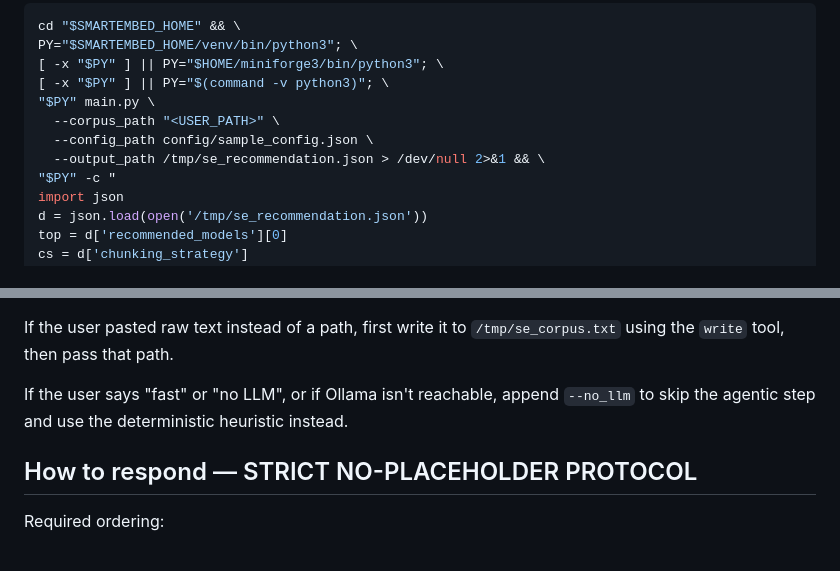
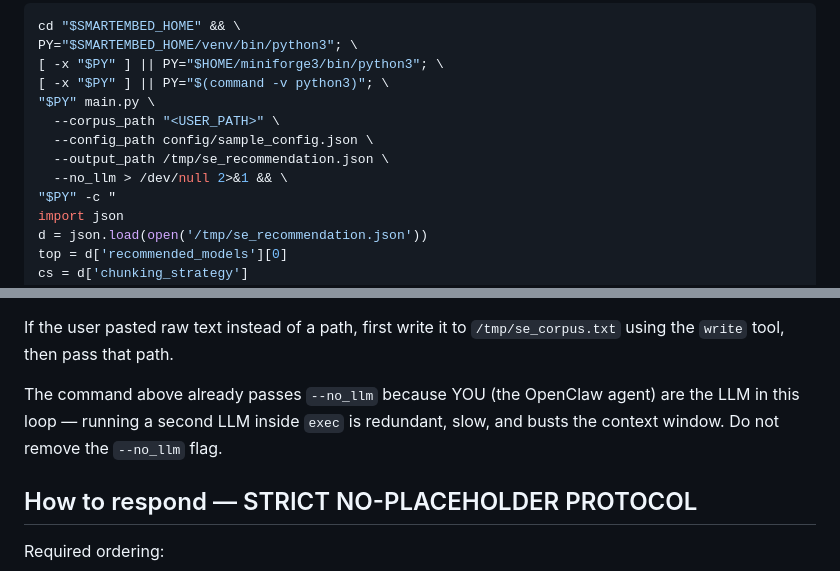
Before and after one commit to varneya/SmartEmbedAgent, a Markdown page: integrations/openclaw/SKILL.md, 2 parts joined by grey strips. Drawn GitHub-style.

Commit message:
Always pass --no_llm in openclaw skill: avoid double-LLM context blowup
Testing on the india-2w corpus revealed contextManagement.lastTurnCompactions=2
during a single skill invocation: the OpenClaw agent (qwen2.5:32b) called
exec, which transitively spun up SmartEmbedAgent's Ollama-based reasoning
agent (also via langchain), running a SECOND ~30s LLM loop inside the first.
The combined latency + intermediate output triggered context compaction
inside OpenClaw mid-turn, which severed the assistant's follow-up reply
and left the chat user with only a 'still running' placeholder.

Add --no_llm to the canonical skill command. Rationale documented in the
skill body: in the OpenClaw integration, OpenClaw IS the LLM. Running a
second LLM inside exec is redundant. The deterministic heuristic
(synthesize_heuristic_recommendation) returns the same JSON schema in
~1-2s instead of ~30s. The OpenClaw agent can still bring its own
reasoning when summarizing if needed, but the underlying script doesn't
need a model.

End-to-end target: exec returns clean stdout in <2s, no compaction,
single coherent reply.

```diff
--- a/integrations/openclaw/SKILL.md
+++ b/integrations/openclaw/SKILL.md
@@ -40,7 +40,8 @@ PY="$SMARTEMBED_HOME/venv/bin/python3"; \
 "$PY" main.py \
   --corpus_path "<USER_PATH>" \
   --config_path config/sample_config.json \
-  --output_path /tmp/se_recommendation.json > /dev/null 2>&1 && \
+  --output_path /tmp/se_recommendation.json \
+  --no_llm > /dev/null 2>&1 && \
 "$PY" -c "
 import json
 d = json.load(open('/tmp/se_recommendation.json'))
@@ -62,7 +63,7 @@ If the exec returns a non-zero exit and stderr mentions `ModuleNotFoundError: ps
 
 If the user pasted raw text instead of a path, first write it to `/tmp/se_corpus.txt` using the `write` tool, then pass that path.
 
-If the user says "fast" or "no LLM", or if Ollama isn't reachable, append `--no_llm` to skip the agentic step and use the deterministic heuristic instead.
+The command above already passes `--no_llm` because YOU (the OpenClaw agent) are the LLM in this loop — running a second LLM inside `exec` is redundant, slow, and busts the context window. Do not remove the `--no_llm` flag.
 
 ## How to respond — STRICT NO-PLACEHOLDER PROTOCOL
 
```
